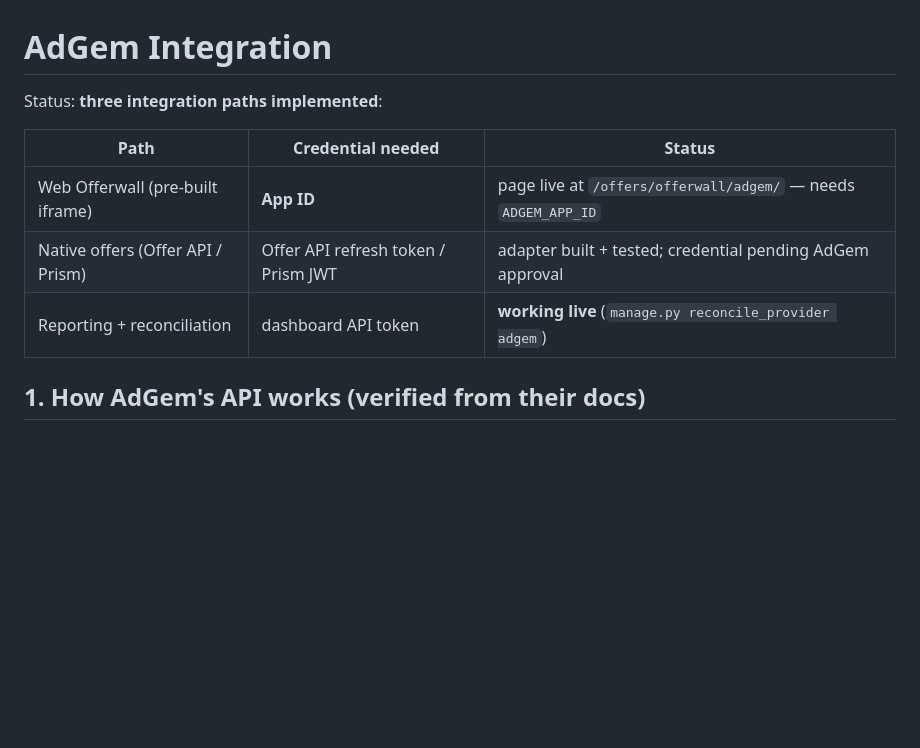
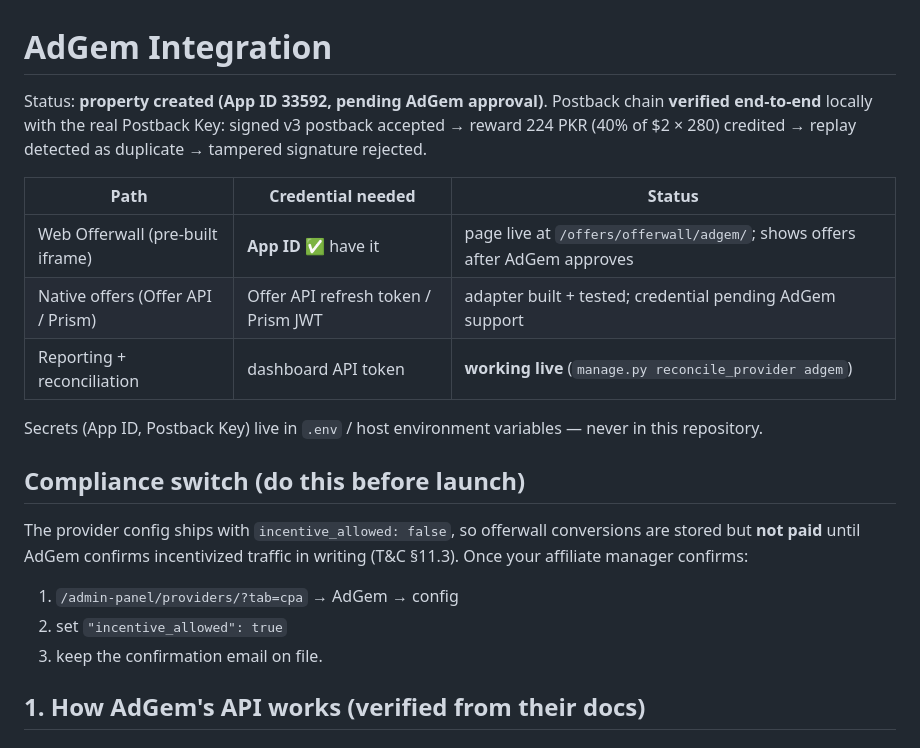
Before and after one commit to nomanayubb/reward, a Markdown page: docs/integrations/ADGEM.md, the part around the change. Drawn GitHub-style; blank space fills up the shorter version.

Commit message:
docs(adgem): record verified postback chain and compliance switch

```diff
--- a/docs/integrations/ADGEM.md
+++ b/docs/integrations/ADGEM.md
@@ -1,12 +1,28 @@
 # AdGem Integration
 
-Status: **three integration paths implemented**:
+Status: **property created (App ID 33592, pending AdGem approval)**.
+Postback chain **verified end-to-end** locally with the real Postback Key:
+signed v3 postback accepted → reward 224 PKR (40% of $2 × 280) credited →
+replay detected as duplicate → tampered signature rejected.
 
 | Path | Credential needed | Status |
 | --- | --- | --- |
-| Web Offerwall (pre-built iframe) | **App ID** | page live at `/offers/offerwall/adgem/` — needs `ADGEM_APP_ID` |
-| Native offers (Offer API / Prism) | Offer API refresh token / Prism JWT | adapter built + tested; credential pending AdGem approval |
+| Web Offerwall (pre-built iframe) | **App ID** ✅ have it | page live at `/offers/offerwall/adgem/`; shows offers after AdGem approves |
+| Native offers (Offer API / Prism) | Offer API refresh token / Prism JWT | adapter built + tested; credential pending AdGem support |
 | Reporting + reconciliation | dashboard API token | **working live** (`manage.py reconcile_provider adgem`) |
+
+Secrets (App ID, Postback Key) live in `.env` / host environment variables —
+never in this repository.
+
+## Compliance switch (do this before launch)
+
+The provider config ships with `incentive_allowed: false`, so offerwall
+conversions are stored but **not paid** until AdGem confirms incentivized
+traffic in writing (T&C §11.3). Once your affiliate manager confirms:
+
+1. `/admin-panel/providers/?tab=cpa` → AdGem → config
+2. set `"incentive_allowed": true`
+3. keep the confirmation email on file.
 
 ## 1. How AdGem's API works (verified from their docs)
 
```
